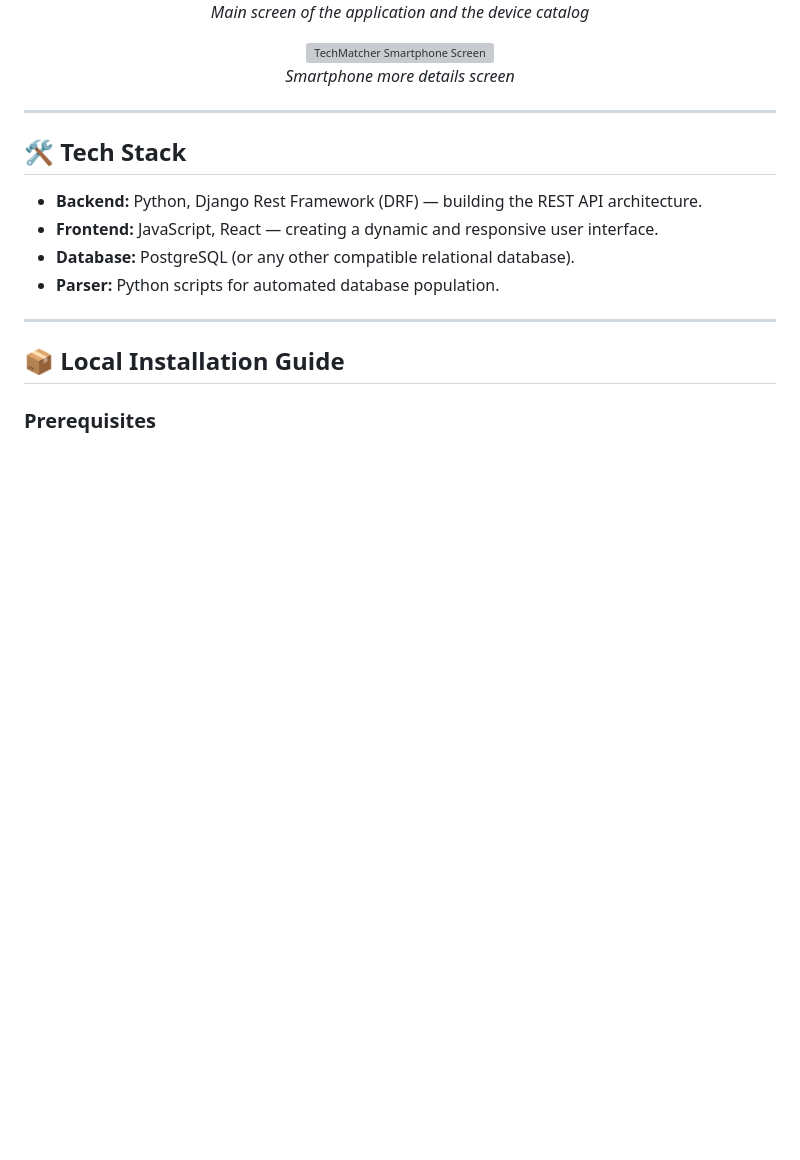
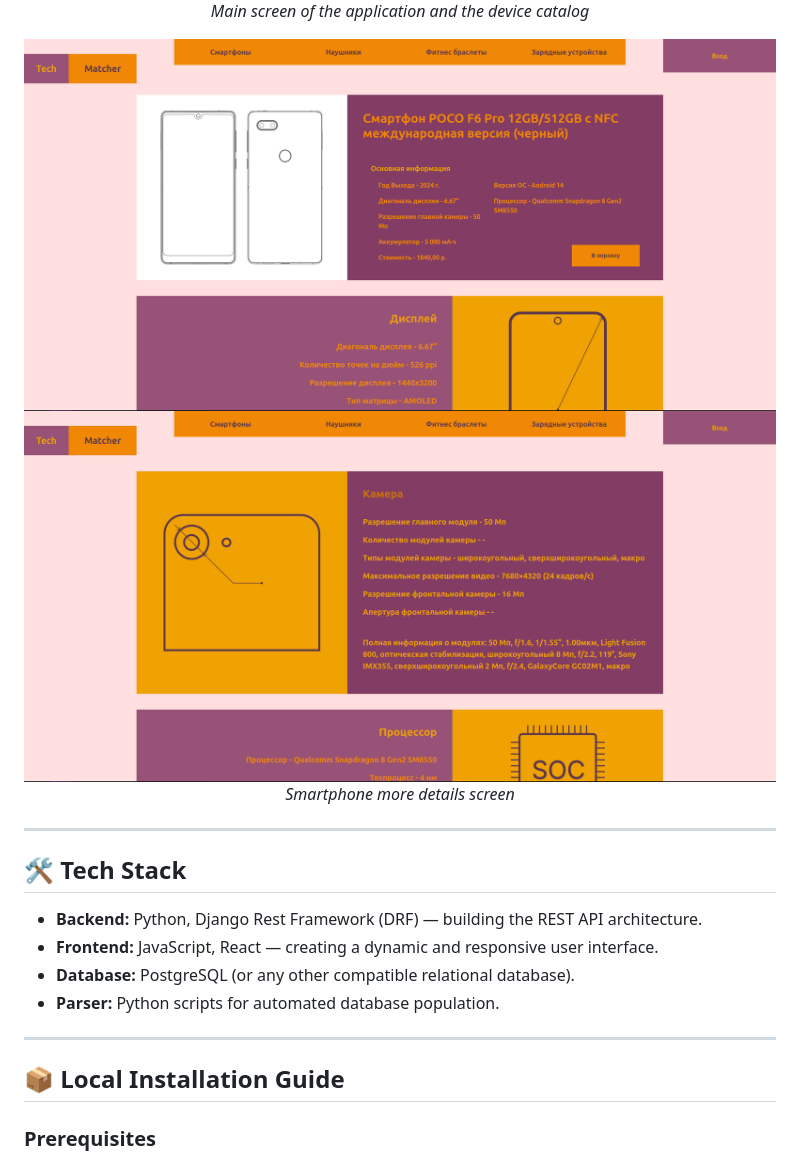
Before and after one commit to Na1x-dev/TechMatcher, a Markdown page: README.md, the part around the change. GitHub-like rendering; blank space fills up the shorter version; grey boxes are pictures that could not be loaded.

```diff
--- a/README.md
+++ b/README.md
@@ -20,7 +20,8 @@ An intuitive web service designed to help users select smartphones based on tech
   <img src="md_imgs/3.png" alt="TechMatcher Main Screen" width="800" style="border-radius: 8px;">
   <p><i>Main screen of the application and the device catalog</i></p>
 
-   <img src="md_imgs/4.gif" alt="TechMatcher Smartphone Screen" width="800" style="border-radius: 8px;">
+   <img src="md_imgs/5.png" alt="TechMatcher Smartphone Screen" width="800" style="border-radius: 8px;">
+   <img src="md_imgs/4.png" alt="TechMatcher Smartphone Screen" width="800" style="border-radius: 8px;">
   <p><i>Smartphone more details screen</i></p>
 </div>
 
```
